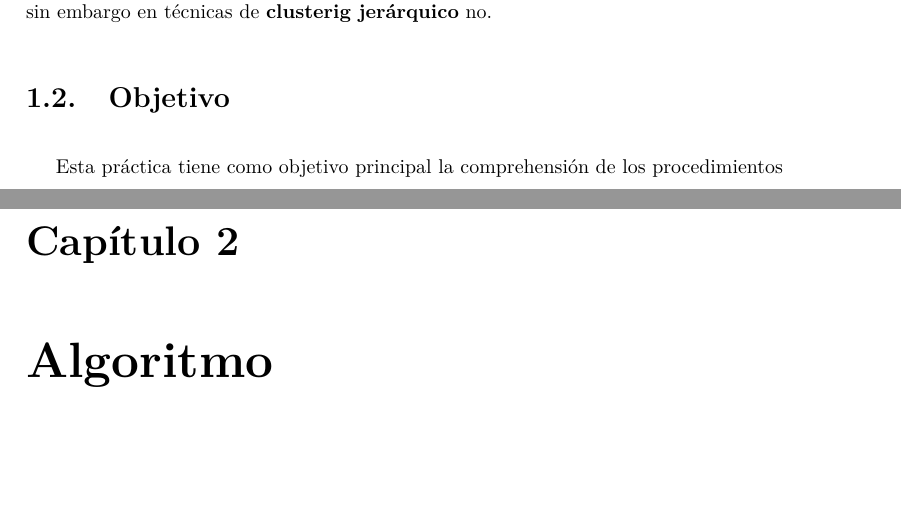
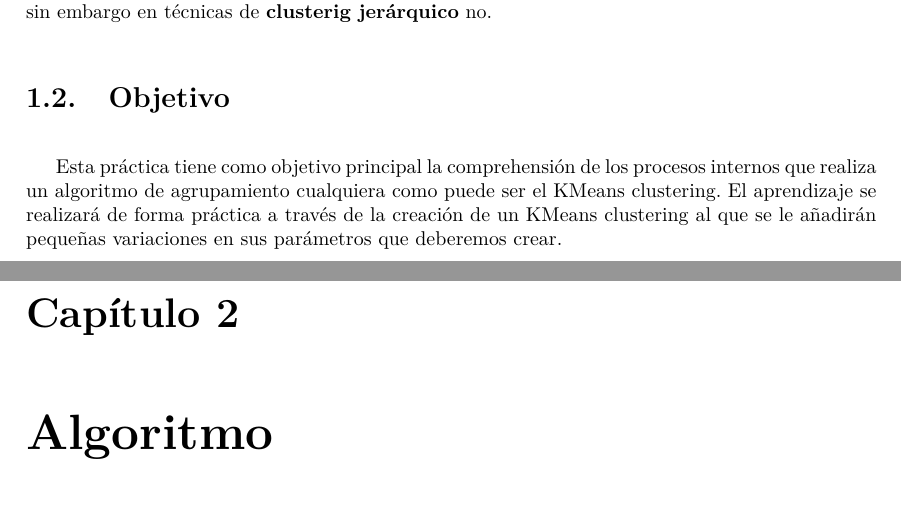
Before and after one commit to davidramirez/MineriaDeDatos, a LaTeX document (P6/Documentacion/Informe/informe.tex): two parts of pages 5 and 6 of 12, joined at a grey line, cut so that both start at the same text. Compiled offline with pdfLaTeX.

Commit message:
Actualizado informe de documentación, objetivos de la práctica.

```diff
--- a/P6/Documentacion/Informe/informe.tex
+++ b/P6/Documentacion/Informe/informe.tex
@@ -69,7 +69,7 @@ Dentro del algoritmo cabe el estudio de diferentes variaciones en los distintos
 
 	\section{Objetivo}
 
-	Esta práctica tiene como objetivo principal la comprehensión de los procedimientos
+	Esta práctica tiene como objetivo principal la comprehensión de los procesos internos que realiza un algoritmo de agrupamiento cualquiera como puede ser el KMeans clustering. El aprendizaje se realizará de forma práctica a través de la creación de un KMeans clustering al que se le añadirán pequeñas variaciones en sus parámetros que deberemos crear.
 \chapter{Algoritmo}
 
 	\section{K-means, algoritmo principal}
```
